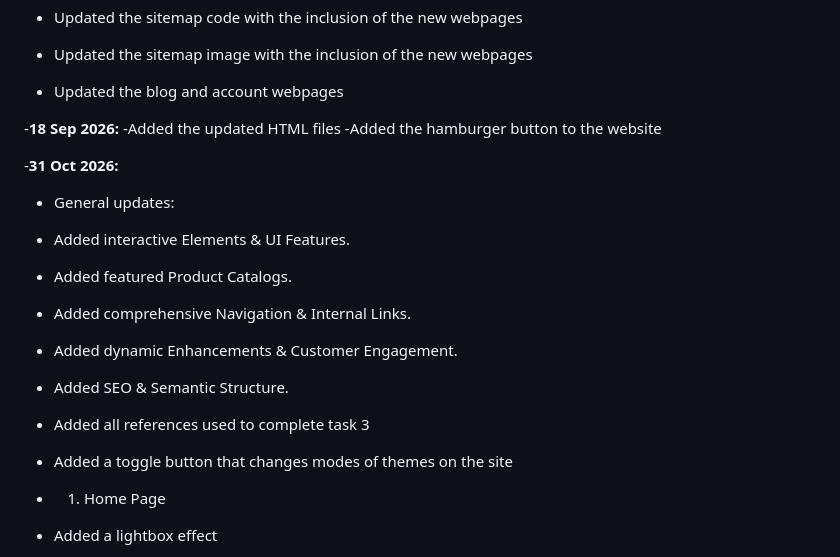
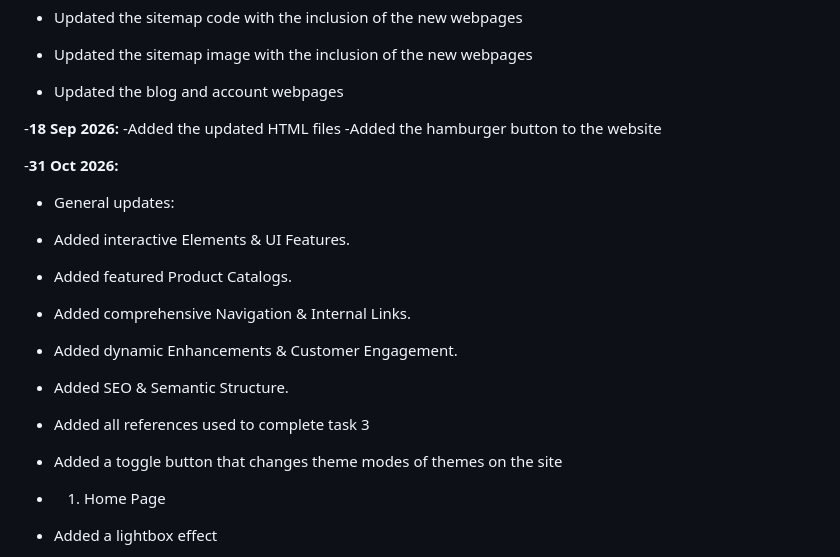
Before and after one commit to Britney-RR08/RoyalGlamBoutique, a Markdown page: README.md, the part around one of its changes. Rendered like a GitHub page.

```diff
--- a/README.md
+++ b/README.md
@@ -207,9 +218,11 @@ blob: <https://gemini.google.com/473e2645-831f-4a6b-a410-fb78f1806920>
  - Updated the sitemap image with the inclusion of the new webpages
  - Updated the blog and account webpages
 
+
 -**18 Sep 2026:**
 -Added the updated HTML files
 -Added the hamburger button to the website
+
 
 -**31 Oct 2026:**
 - General updates:
@@ -219,7 +232,7 @@ blob: <https://gemini.google.com/473e2645-831f-4a6b-a410-fb78f1806920>
 - Added dynamic Enhancements & Customer Engagement.
 - Added SEO & Semantic Structure.
 - Added all references used to complete task 3
-- Added a toggle button that changes modes of themes on the site
+- Added a toggle button that changes theme modes of themes on the site
 
 - 1. Home Page
 - Added a lightbox effect
```
Also changed, not shown: other parts of README.md (+11 -0 lines).
